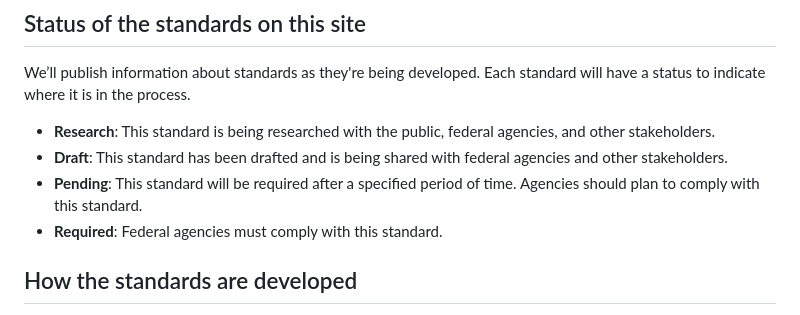
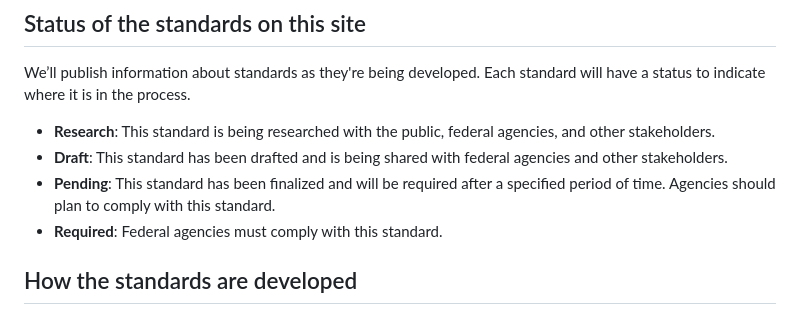
Before and after one commit to GSA-TTS/federal-website-standards, a Markdown page: about/index.md, the part around the change. Drawn GitHub-style.

```diff
--- a/about/index.md
+++ b/about/index.md
@@ -17,7 +17,7 @@ We’ll publish information about standards as they're being developed. Each sta
 
 - **Research**: This standard is being researched with the public, federal agencies, and other stakeholders.
 - **Draft**: This standard has been drafted and is being shared with federal agencies and other stakeholders.
-- **Pending**: This standard will be required after a specified period of time. Agencies should plan to comply with this standard.
+- **Pending**: This standard has been finalized and will be required after a specified period of time. Agencies should plan to comply with this standard.
 - **Required**: Federal agencies must comply with this standard.
 
 ## How the standards are developed
```
